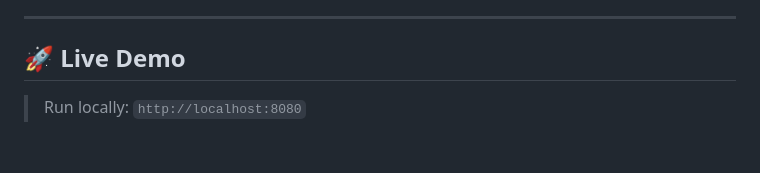
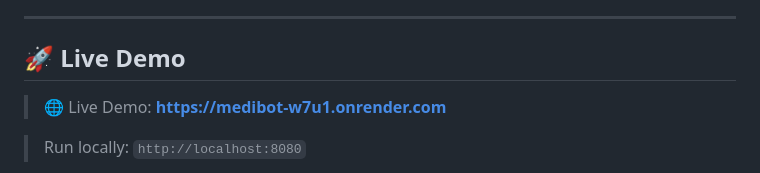
Before and after one commit to Deep841/medical-ai-chatbot, a Markdown page: README.md, the part around the change. Drawn GitHub-style; blank space fills up the shorter version.

Commit message:
docs: add live demo URL

```diff
--- a/README.md
+++ b/README.md
@@ -5,6 +5,8 @@
 ---
 
 ## 🚀 Live Demo
+
+> 🌐 Live Demo: **https://medibot-w7u1.onrender.com**
 
 > Run locally: `http://localhost:8080`
 
```
